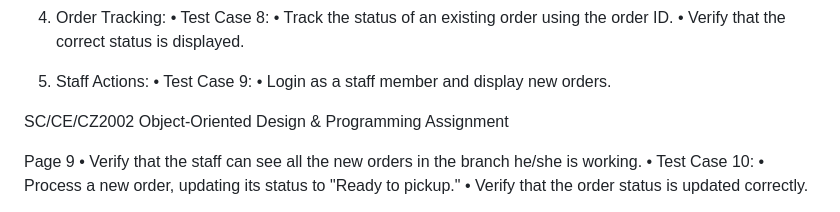
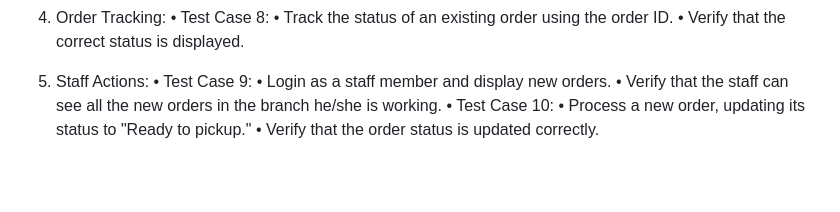
Before and after one commit to ashercw/SC2002-proj, a Markdown page: README.md, the part around the change. Rendered like a GitHub page; blank space fills up the shorter version.

```diff
--- a/README.md
+++ b/README.md
@@ -293,10 +293,6 @@ choose takeaway option.
 5. Staff Actions:
 • Test Case 9:
 • Login as a staff member and display new orders.
-
-SC/CE/CZ2002 Object-Oriented Design & Programming Assignment
-
-Page 9
 • Verify that the staff can see all the new orders in the branch he/she is
 working.
 • Test Case 10:
```
